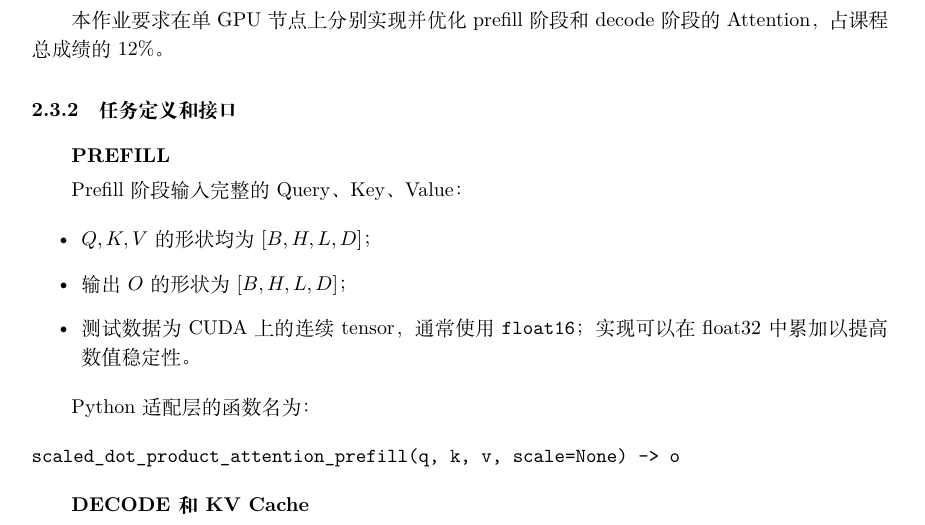
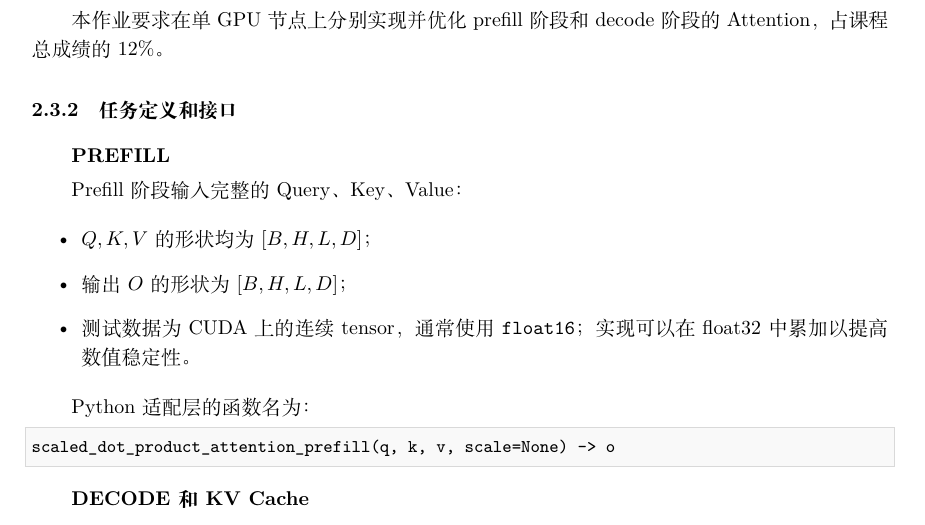
Before and after one commit to Anmuliar/Attention-homework, a LaTeX problem sheet (homeworkmd/homework.tex): part of page 2 of 7, cut so that both start at the same text. Compiled offline with XeLaTeX.

Commit message:
将两个 attention 接口排版为代码块

```diff
--- a/homeworkmd/homework.tex
+++ b/homeworkmd/homework.tex
@@ -17,6 +17,18 @@
 \usepackage{hyperref}
 \usepackage{clrscode}
 \usepackage{xcolor}
+\usepackage{listings}
+
+\lstdefinestyle{interface}{
+  basicstyle=\small\ttfamily,
+  backgroundcolor=\color{gray!5},
+  frame=single,
+  rulecolor=\color{gray!30},
+  breaklines=true,
+  columns=fullflexible,
+  keepspaces=true,
+  showstringspaces=false
+}
 
 \hypersetup{hidelinks}
 \setlength{\parindent}{2em}
@@ -81,9 +93,9 @@ Prefill 阶段输入完整的 Query、Key、Value：
 \end{itemize}
 
 Python 适配层的函数名为：
-\begin{verbatim}
+\begin{lstlisting}[style=interface]
 scaled_dot_product_attention_prefill(q, k, v, scale=None) -> o
-\end{verbatim}
+\end{lstlisting}
 
 \textbf{DECODE 和 KV Cache}
 
```
Also changed, not shown: homeworkmd/homework.tex (4 more changed lines).
